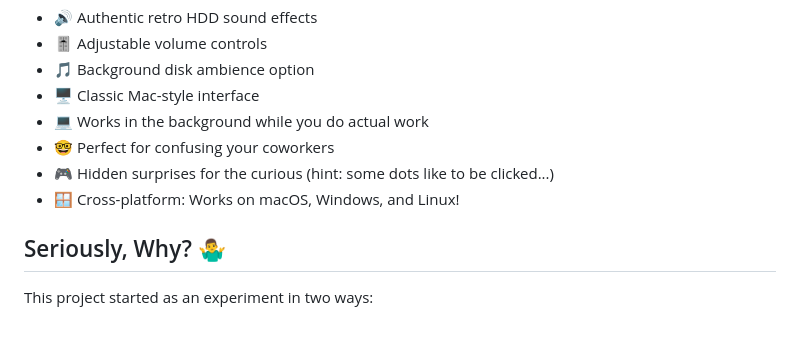
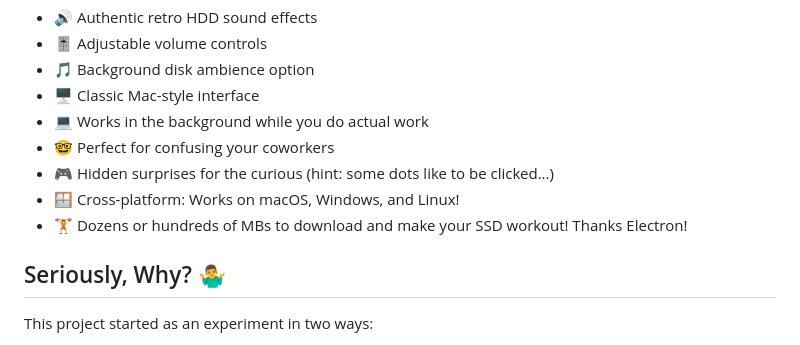
Before and after one commit to khawkins98/mac-disk-sounds, a Markdown page: README.md, the part around the change. Rendered like a GitHub page.

Commit message:
Electron note

```diff
--- a/README.md
+++ b/README.md
@@ -18,6 +18,7 @@ Ever miss the satisfying sounds of a hard drive doing its thing? Feel like your
 - 🤓 Perfect for confusing your coworkers
 - 🎮 Hidden surprises for the curious (hint: some dots like to be clicked...)
 - 🪟 Cross-platform: Works on macOS, Windows, and Linux!
+- 🏋️ Dozens or hundreds of MBs to download and make your SSD workout! Thanks Electron!
 
 ## Seriously, Why? 🤷‍♂️
 
```
